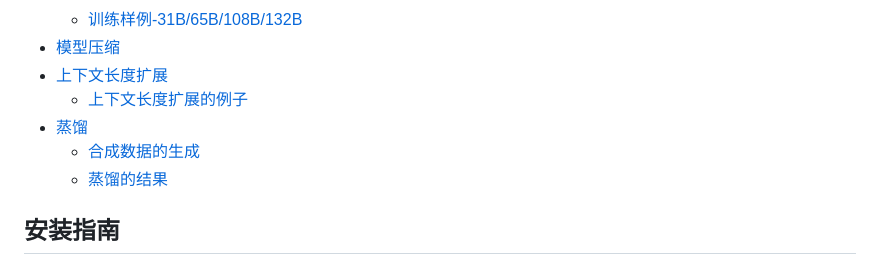
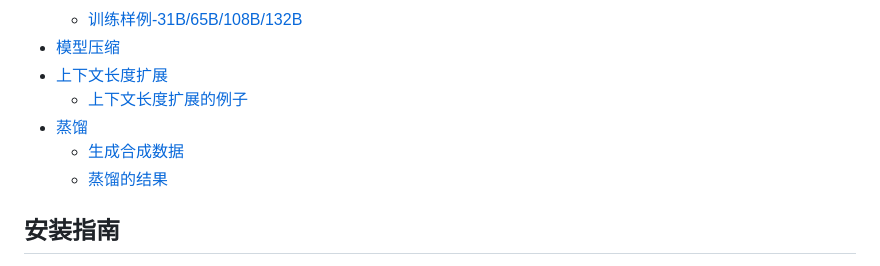
Before and after one commit to dwzq-com-cn/DongwuLLM, a Markdown page: README_zh.md, the part around the change. Drawn GitHub-style.

Commit message:
Update README_zh.md
fix some typos

```diff
--- a/README_zh.md
+++ b/README_zh.md
@@ -24,7 +24,7 @@
 - [上下文长度扩展](#上下文长度扩展)
   - [上下文长度扩展的例子](#上下文长度扩展的例子)
 - [蒸馏](#蒸馏)
-  - [合成数据的生成](#合成数据的生成)
+  - [生成合成数据](#生成合成数据)
   - [蒸馏的结果](#蒸馏的结果)
 
 ## 安装指南
```
